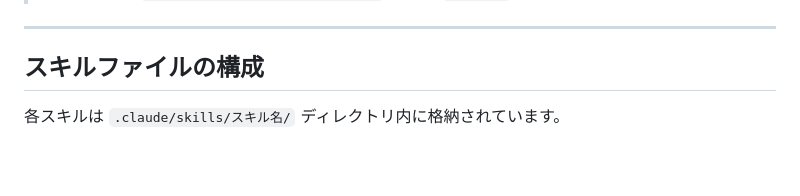
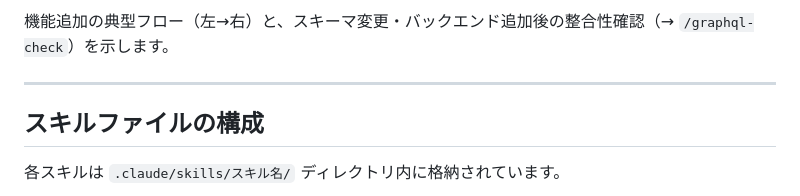
Before and after one commit to fumiyasac/travel_booking, a Markdown page: skill_guidance.md, the part around one of its changes. Rendered like a GitHub page; blank space fills up the shorter version.

```diff
--- a/skill_guidance.md
+++ b/skill_guidance.md
@@ -32,3 +47,4 @@ Claude Code のチャット欄でスキル名を呼びかけるだけで自動
+機能追加の典型フロー（左→右）と、スキーマ変更・バックエンド追加後の整合性確認（→ `/graphql-check`）を示します。
 
 ---
 
```
Also changed, not shown: other parts of skill_guidance.md (+15 -0 lines), README.md (+39 -13 lines).
